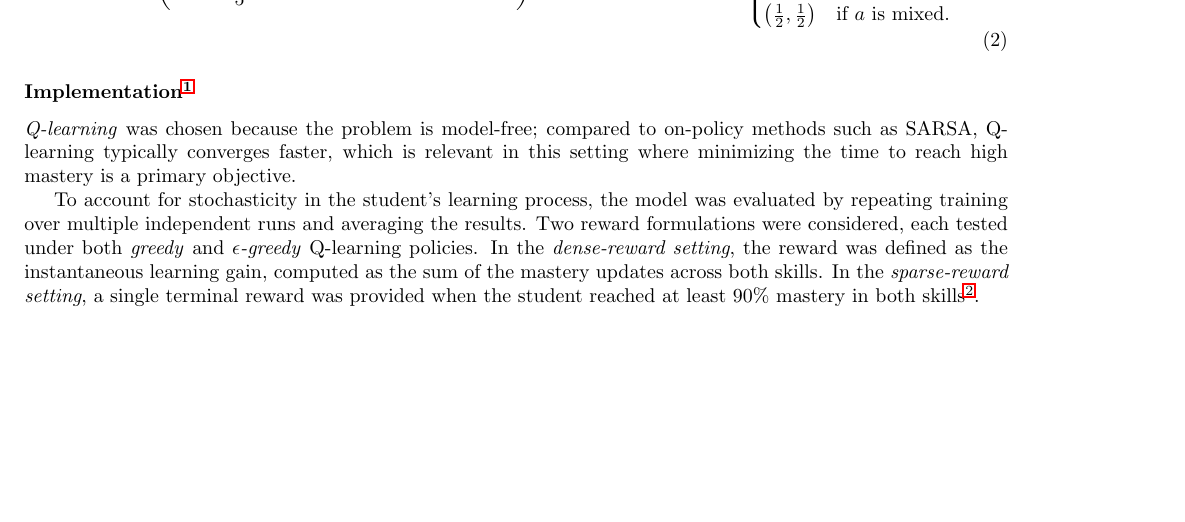
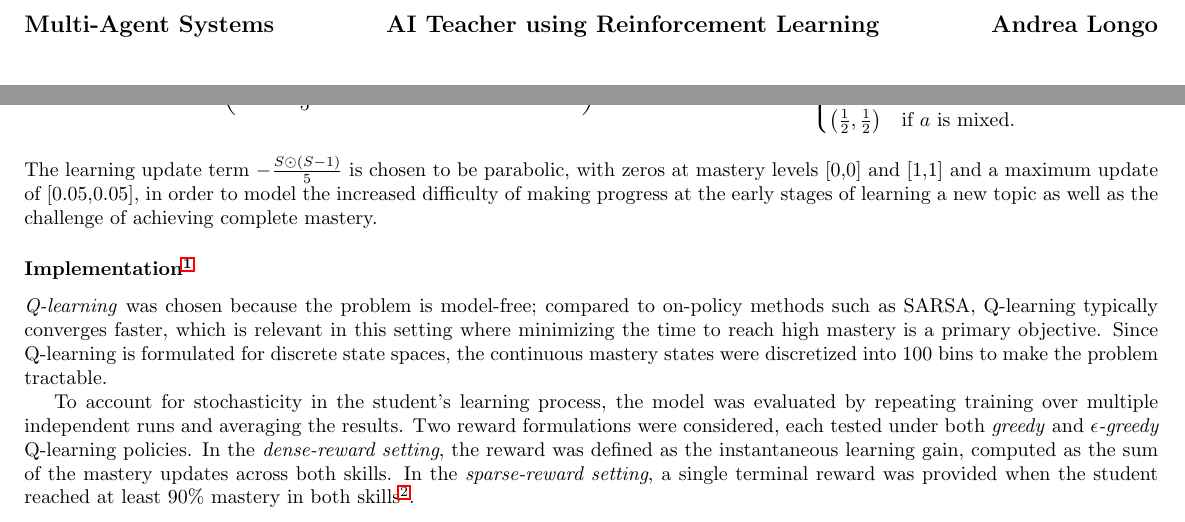
Before and after one commit to kerlemn/MAS, a LaTeX document (AI Teacher/report/AI_Teacher.tex): part of page 1 of 2 before the commit and two parts of page 1 of 2 after it, the two joined at a grey line, cut at the place of the change, the shorter picture padded with empty space. Compiled offline with pdfLaTeX.

Commit message:
Header, precisions

```diff
--- a/AI Teacher/report/AI_Teacher.tex
+++ b/AI Teacher/report/AI_Teacher.tex
@@ -8,10 +8,16 @@
 \geometry{
  a4paper,
  left=5mm,
+ right=5mm,
  top=5mm,
+ bottom=20mm
  }
 
 \begin{document}
+\noindent
+{\large\textbf{Multi-Agent Systems \hfill AI Teacher using Reinforcement Learning \hfill Andrea Longo}}
+
+\vspace{1em}
 \subsubsection*{Reinforcement Learning Formulation}
 
 To formulate the AI Teacher task as a reinforcement learning problem, we first assess the \emph{Markov assumption} by assuming that the student’s current mastery levels fully summarize their future learning potential, independently of their past performance history. Under this assumption, the system can be modeled as Markovian.
@@ -42,9 +48,10 @@ where \( d \sim \mathcal{U}([1,1.5]^2) \) represents the student’s innate disp
 \left(\frac{1}{2}, \frac{1}{2}\right) & \text{if } a \text{ is mixed}.
 \end{cases}
 \end{equation}
+The learning update term \( -\frac{S \odot (S-1)}{5} \) is chosen to be parabolic, with zeros at mastery levels [0,0] and [1,1] and a maximum update of [0.05,0.05], in order to model the increased difficulty of making progress at the early stages of learning a new topic as well as the challenge of achieving complete mastery.
 
 \subsubsection*{Implementation\textsuperscript{\ref{github}}}
-\emph{Q-learning} was chosen because the problem is model-free; compared to on-policy methods such as SARSA, Q-learning typically converges faster, which is relevant in this setting where minimizing the time to reach high mastery is a primary objective.
+\emph{Q-learning} was chosen because the problem is model-free; compared to on-policy methods such as SARSA, Q-learning typically converges faster, which is relevant in this setting where minimizing the time to reach high mastery is a primary objective. Since Q-learning is formulated for discrete state spaces, the continuous mastery states were discretized into 100 bins to make the problem tractable.
 
 To account for stochasticity in the student’s learning process, the model was evaluated by repeating training over multiple independent runs and averaging the results. Two reward formulations were considered, each tested under both \emph{greedy} and \emph{$\epsilon$-greedy} Q-learning policies. In the \emph{dense-reward setting}, the reward was defined as the instantaneous learning gain, computed as the sum of the mastery updates across both skills. In the \emph{sparse-reward setting}, a single terminal reward was provided when the student reached at least 90\% mastery in both skills\textsuperscript{\ref{fig:gph}}.
 
```
Also changed, not shown: AI Teacher/report/AI_Teacher.pdf, AI Teacher/report/AI_Teacher.tex (4 more changed lines), 2 other files.
